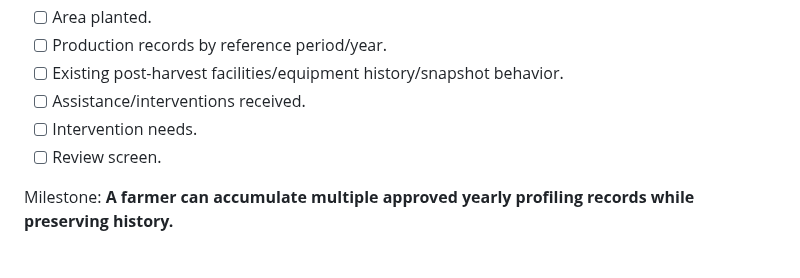
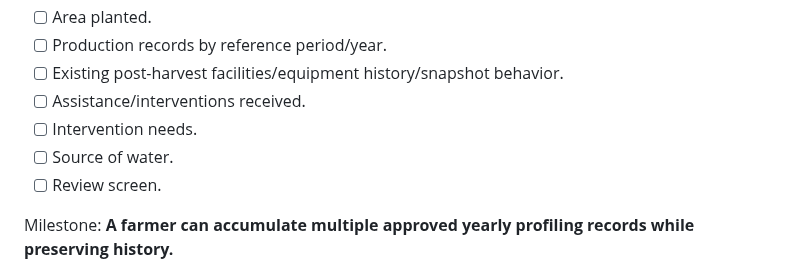
Before and after one commit to gilmour59/cacao_coffee_db, a Markdown page: docs/ROADMAP.md, the part around the change. Drawn GitHub-style.

Commit message:
Add source of water to profiling roadmap

```diff
--- a/docs/ROADMAP.md
+++ b/docs/ROADMAP.md
@@ -55,6 +55,7 @@ Milestone: **New farmer public intake and existing farmer personalized link can
 - [ ] Existing post-harvest facilities/equipment history/snapshot behavior.
 - [ ] Assistance/interventions received.
 - [ ] Intervention needs.
+- [ ] Source of water.
 - [ ] Review screen.
 
 Milestone: **A farmer can accumulate multiple approved yearly profiling records while preserving history.**
```
